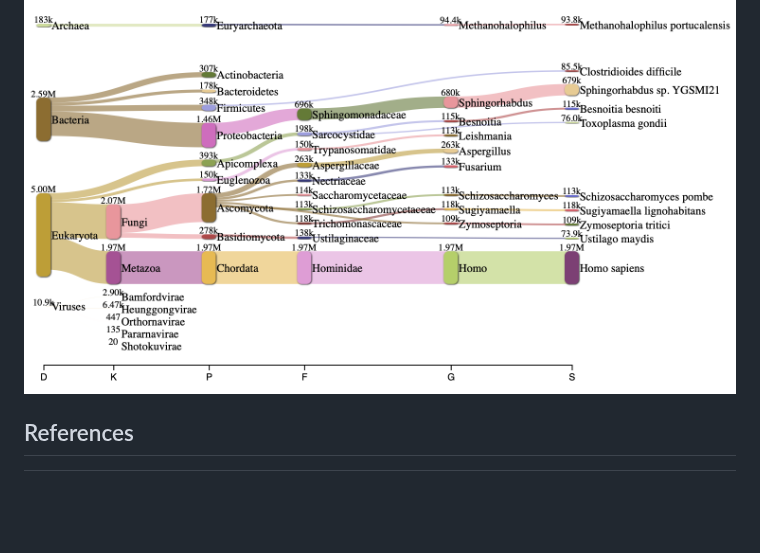
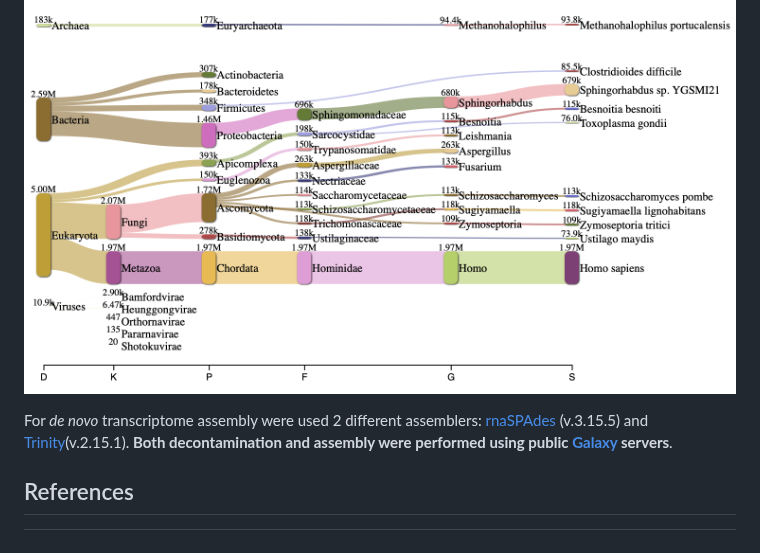
Before and after one commit to greenbergM/BI_ophelia_project, a Markdown page: README.md, the part around the change. GitHub-like rendering; blank space fills up the shorter version.

```diff
--- a/README.md
+++ b/README.md
@@ -47,6 +47,8 @@ All reads were decontaminated using [Kraken2](https://github.com/DerrickWood/kra
 **Kraken2 report visualisation for merged reads:**
 ![](pics/kraken2_results.png)
 
+For *de novo* transcriptome assembly were used 2 different assemblers: [rnaSPAdes](https://cab.spbu.ru/software/rnaspades/) (v.3.15.5) and [Trinity](https://github.com/trinityrnaseq/trinityrnaseq/wiki)(v.2.15.1). **Both decontamination and assembly were performed using public [Galaxy](https://github.com/galaxyproject) servers**.
+
 ## References
 [^1]: Henry J. Q. (2014). Spiralian model systems. The International journal of developmental biology, 58(6-8), 389–401. https://doi.org/10.1387/ijdb.140127jh
 [^2]: Lee, M. T., Bonneau, A. R., & Giraldez, A. J. (2014). Zygotic genome activation during the maternal-to-zygotic transition. Annual review of cell and developmental biology, 30, 581–613. https://doi.org/10.1146/annurev-cellbio-100913-013027
```
